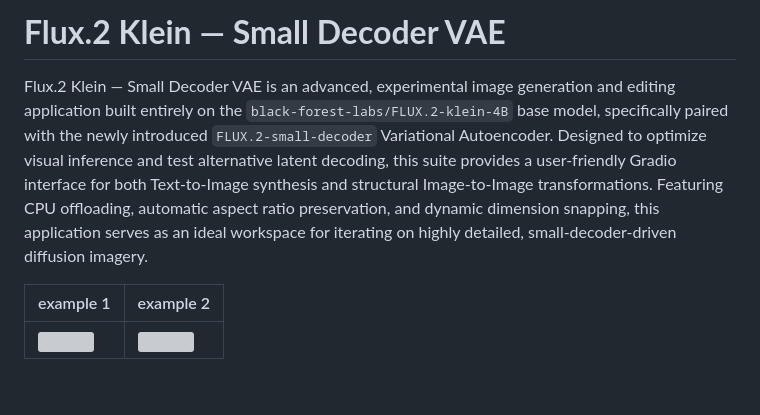
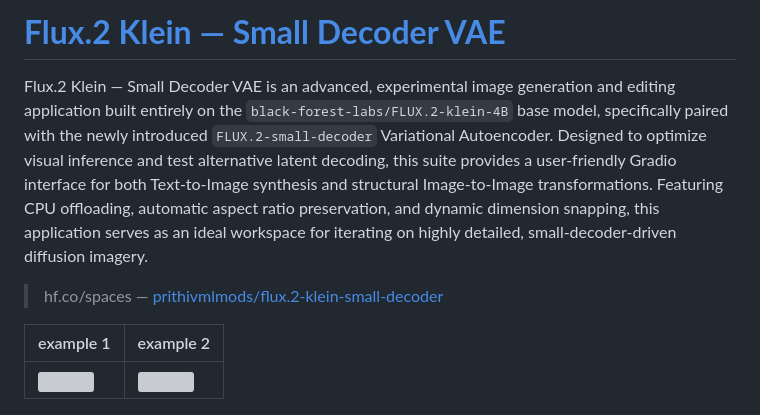
Before and after one commit to PRITHIVSAKTHIUR/Flux.2-Klein-Small-Decoder-Only, a Markdown page: README.md, the part around the change. Drawn GitHub-style; blank space fills up the shorter version; grey boxes are pictures that could not be loaded.

```diff
--- a/README.md
+++ b/README.md
@@ -1,6 +1,8 @@
-# **Flux.2 Klein — Small Decoder VAE**
+# **[Flux.2 Klein — Small Decoder VAE](https://huggingface.co/spaces/prithivMLmods/Flux.2-Klein-Small-Decoder)**
 
 Flux.2 Klein — Small Decoder VAE is an advanced, experimental image generation and editing application built entirely on the `black-forest-labs/FLUX.2-klein-4B` base model, specifically paired with the newly introduced `FLUX.2-small-decoder` Variational Autoencoder. Designed to optimize visual inference and test alternative latent decoding, this suite provides a user-friendly Gradio interface for both Text-to-Image synthesis and structural Image-to-Image transformations. Featuring CPU offloading, automatic aspect ratio preservation, and dynamic dimension snapping, this application serves as an ideal workspace for iterating on highly detailed, small-decoder-driven diffusion imagery.
+
+> hf.co/spaces — [prithivmlmods/flux.2-klein-small-decoder](https://huggingface.co/spaces/prithivMLmods/Flux.2-Klein-Small-Decoder)
 
 | example 1 | example 2 |
 |-----------|-----------|
```
